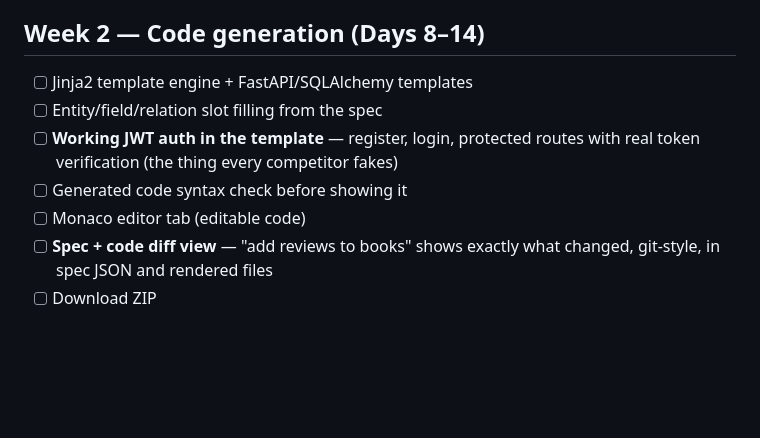
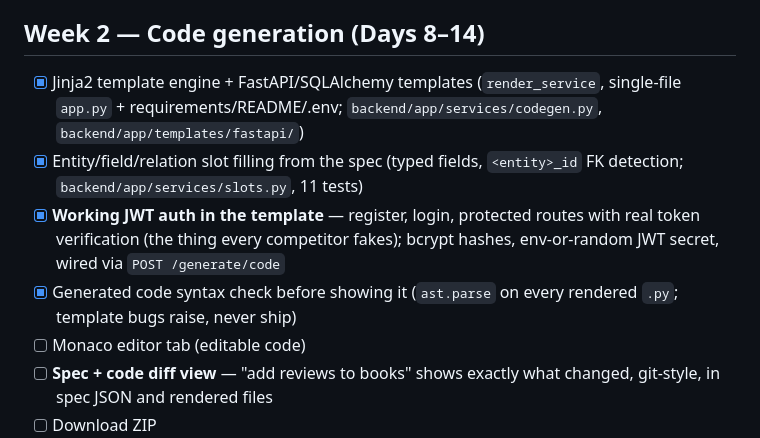
Before and after one commit to abdullah129026/spec2run, a Markdown page: docs/ROADMAP.md, the part around the change. Drawn GitHub-style; blank space fills up the shorter version.

Commit message:
docs: check off Week 2 codegen slice in roadmap

```diff
--- a/docs/ROADMAP.md
+++ b/docs/ROADMAP.md
@@ -28,11 +28,16 @@ per sandbox, and real users — not just features.
 
 ## Week 2 — Code generation (Days 8–14)
 
-- [ ] Jinja2 template engine + FastAPI/SQLAlchemy templates
-- [ ] Entity/field/relation slot filling from the spec
-- [ ] **Working JWT auth in the template** — register, login, protected routes
-      with real token verification (the thing every competitor fakes)
-- [ ] Generated code syntax check before showing it
+- [x] Jinja2 template engine + FastAPI/SQLAlchemy templates
+      (`render_service`, single-file `app.py` + requirements/README/.env;
+      `backend/app/services/codegen.py`, `backend/app/templates/fastapi/`)
+- [x] Entity/field/relation slot filling from the spec (typed fields,
+      `<entity>_id` FK detection; `backend/app/services/slots.py`, 11 tests)
+- [x] **Working JWT auth in the template** — register, login, protected routes
+      with real token verification (the thing every competitor fakes);
+      bcrypt hashes, env-or-random JWT secret, wired via `POST /generate/code`
+- [x] Generated code syntax check before showing it (`ast.parse` on every
+      rendered `.py`; template bugs raise, never ship)
 - [ ] Monaco editor tab (editable code)
 - [ ] **Spec + code diff view** — "add reviews to books" shows exactly what
       changed, git-style, in spec JSON and rendered files
```
